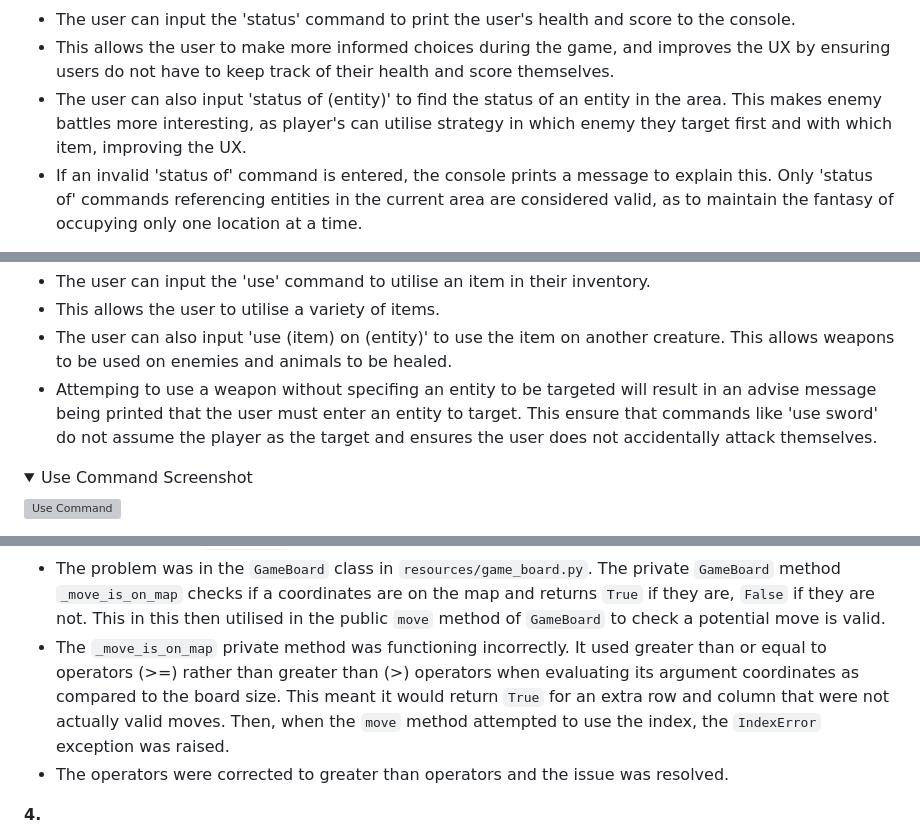
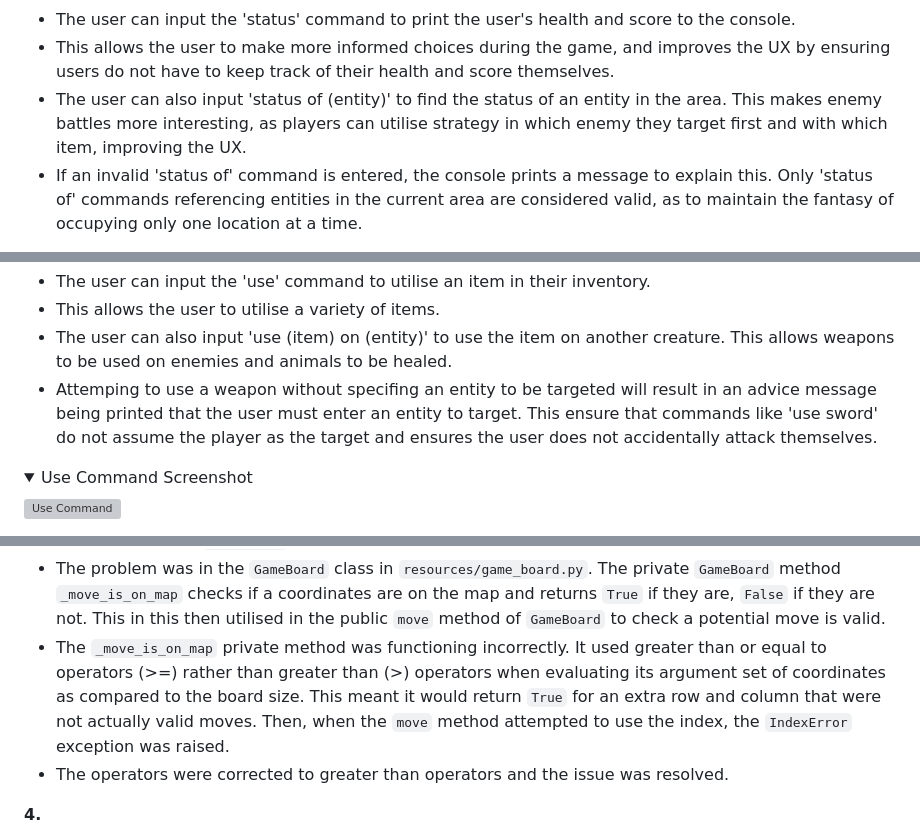
Before and after one commit to harrypmdev/forest-exploration, a Markdown page: README.md, 3 parts joined by grey strips. Drawn GitHub-style; folded sections open; grey boxes are pictures that could not be loaded.

```diff
--- a/README.md
+++ b/README.md
@@ -105,7 +105,7 @@ creating a better UX.
 
 - The user can input the 'status' command to print the user's health and score to the console.
 - This allows the user to make more informed choices during the game, and improves the UX by ensuring users do not have to keep track of their health and score themselves.
-- The user can also input 'status of (entity)' to find the status of an entity in the area. This makes enemy battles more interesting, as player's can utilise strategy in which enemy they target first and with which item, improving the UX.
+- The user can also input 'status of (entity)' to find the status of an entity in the area. This makes enemy battles more interesting, as players can utilise strategy in which enemy they target first and with which item, improving the UX.
 - If an invalid 'status of' command is entered, the console prints a message to explain this. Only 'status of' commands referencing entities in the current area are considered valid, as to maintain the fantasy of occupying only one location at a time.
 
 <details>
@@ -238,7 +238,7 @@ creating a better UX.
 - The user can input the 'use' command to utilise an item in their inventory.
 - This allows the user to utilise a variety of items.
 - The user can also input 'use (item) on (entity)' to use the item on another creature. This allows weapons to be used on enemies and animals to be healed.
-- Attemping to use a weapon without specifing an entity to be targeted will result in an advise message being printed that the user must enter an entity to target. This ensure that commands like 'use sword' do not assume the player as the target and ensures the user does not accidentally attack themselves.
+- Attemping to use a weapon without specifing an entity to be targeted will result in an advice message being printed that the user must enter an entity to target. This ensure that commands like 'use sword' do not assume the player as the target and ensures the user does not accidentally attack themselves.
 
 <details>
 <summary> Use Command Screenshot </summary>
@@ -463,7 +463,7 @@ Save Game to Leaderboard|Attempt to save a game after playing|The game details a
 - When testing the game during development, I attempted to make an illegal move using the 'go' command that would take my player off the map.
 - This prompted an `IndexError` to be raised.
 - The problem was in the `GameBoard` class in `resources/game_board.py`. The private `GameBoard` method `_move_is_on_map` checks if a coordinates are on the map and returns `True` if they are, `False` if they are not. This in this then utilised in the public `move` method of `GameBoard` to check a potential move is valid.
-- The `_move_is_on_map` private method was functioning incorrectly. It used greater than or equal to operators (>=) rather than greater than (>) operators when evaluating its argument coordinates as compared to the board size. This meant it would return `True` for an extra row and column that were not actually valid moves. Then, when the `move` method attempted to use the index, the `IndexError` exception was raised.
+- The `_move_is_on_map` private method was functioning incorrectly. It used greater than or equal to operators (>=) rather than greater than (>) operators when evaluating its argument set of coordinates as compared to the board size. This meant it would return `True` for an extra row and column that were not actually valid moves. Then, when the `move` method attempted to use the index, the `IndexError` exception was raised.
 - The operators were corrected to greater than operators and the issue was resolved.
 
 **4.**
```
Also changed, not shown: other parts of README.md (+24 -24 lines).
